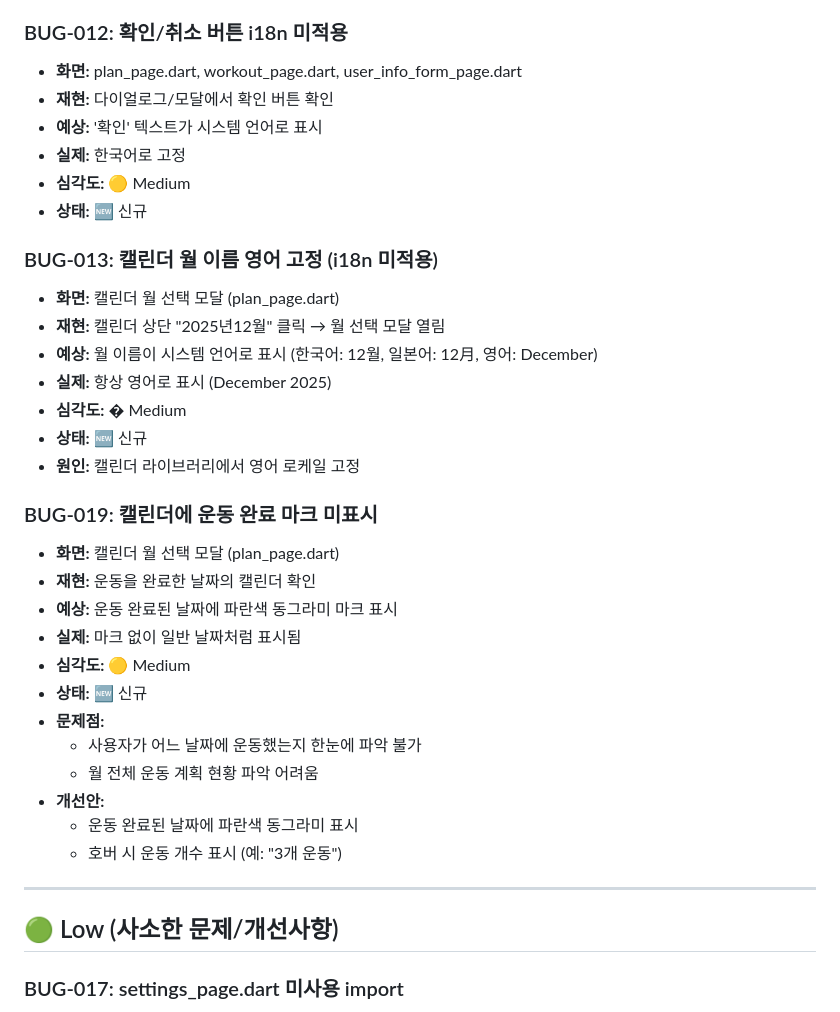
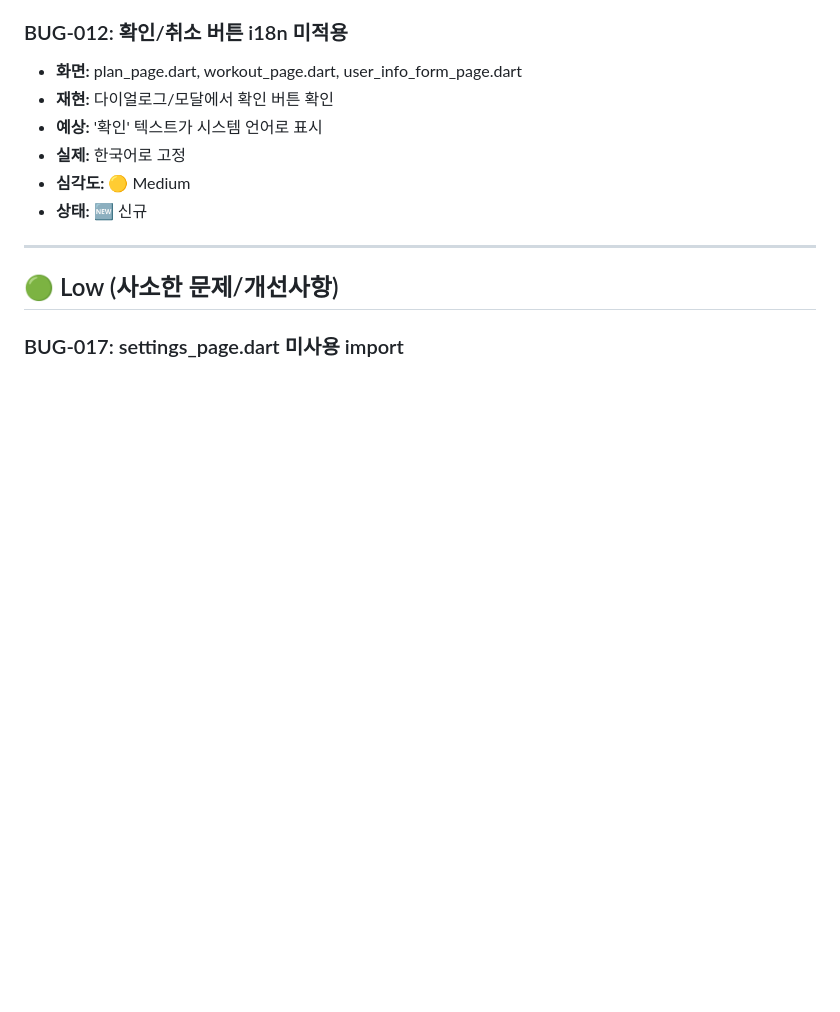
Before and after one commit to Davejinking/fitmix_pwa, a Markdown page: doc/bug_report.md, the part around one of its changes. GitHub-like rendering; blank space fills up the shorter version.

Commit message:
docs: BUG-013, BUG-019 해결됨으로 이동

```diff
--- a/doc/bug_report.md
+++ b/doc/bug_report.md
@@ -157,29 +157,6 @@
 - **실제:** 한국어로 고정
 - **심각도:** 🟡 Medium
 - **상태:** 🆕 신규
-
-### BUG-013: 캘린더 월 이름 영어 고정 (i18n 미적용)
-- **화면:** 캘린더 월 선택 모달 (plan_page.dart)
-- **재현:** 캘린더 상단 "2025년12월" 클릭 → 월 선택 모달 열림
-- **예상:** 월 이름이 시스템 언어로 표시 (한국어: 12월, 일본어: 12月, 영어: December)
-- **실제:** 항상 영어로 표시 (December 2025)
-- **심각도:** � Medium
-- **상태:** 🆕 신규
-- **원인:** 캘린더 라이브러리에서 영어 로케일 고정
-
-### BUG-019: 캘린더에 운동 완료 마크 미표시
-- **화면:** 캘린더 월 선택 모달 (plan_page.dart)
-- **재현:** 운동을 완료한 날짜의 캘린더 확인
-- **예상:** 운동 완료된 날짜에 파란색 동그라미 마크 표시
-- **실제:** 마크 없이 일반 날짜처럼 표시됨
-- **심각도:** 🟡 Medium
-- **상태:** 🆕 신규
-- **문제점:**
-  - 사용자가 어느 날짜에 운동했는지 한눈에 파악 불가
-  - 월 전체 운동 계획 현황 파악 어려움
-- **개선안:**
-  - 운동 완료된 날짜에 파란색 동그라미 표시
-  - 호버 시 운동 개수 표시 (예: "3개 운동")
 
 ---
 
```
Also changed, not shown: other parts of doc/bug_report.md (+15 -3 lines).
